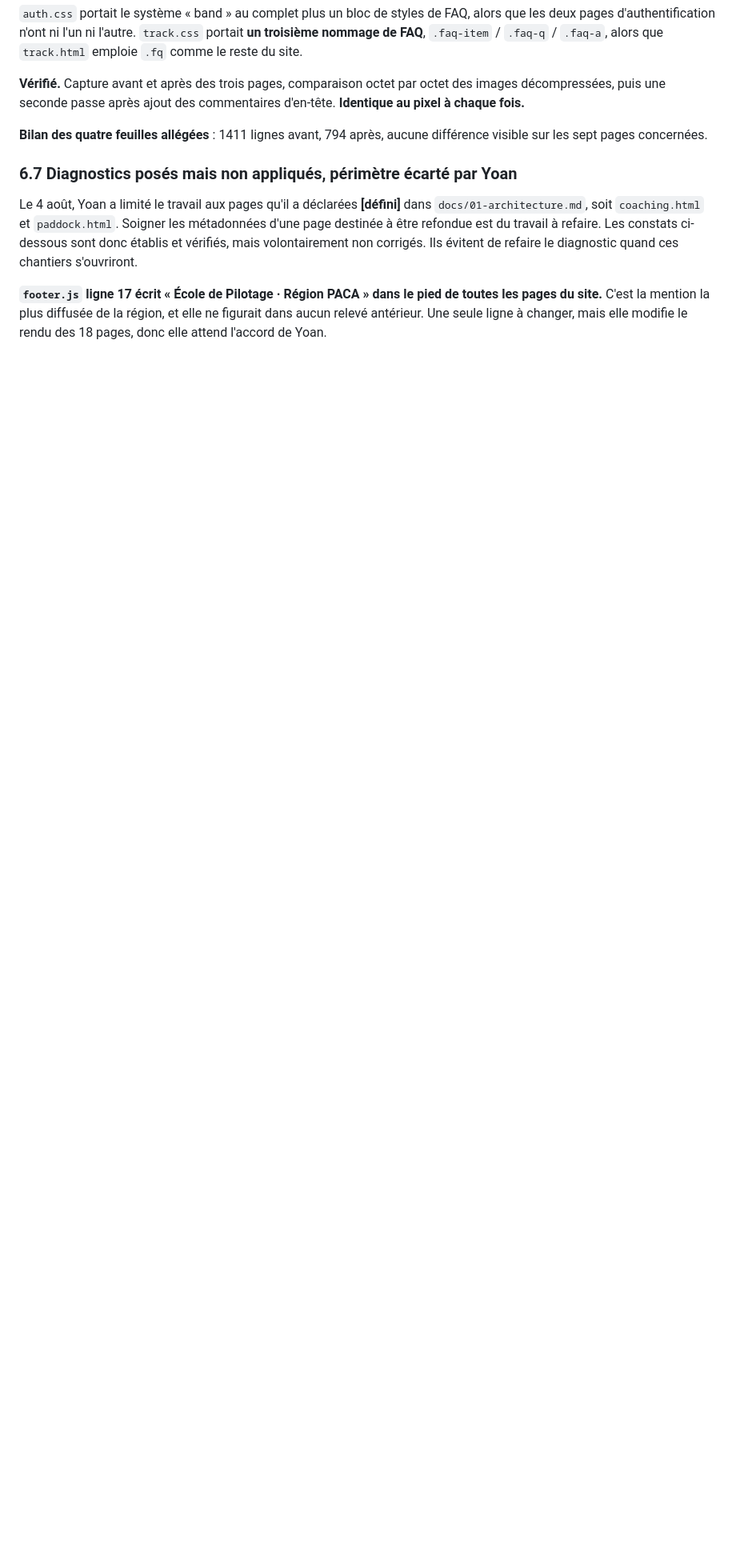
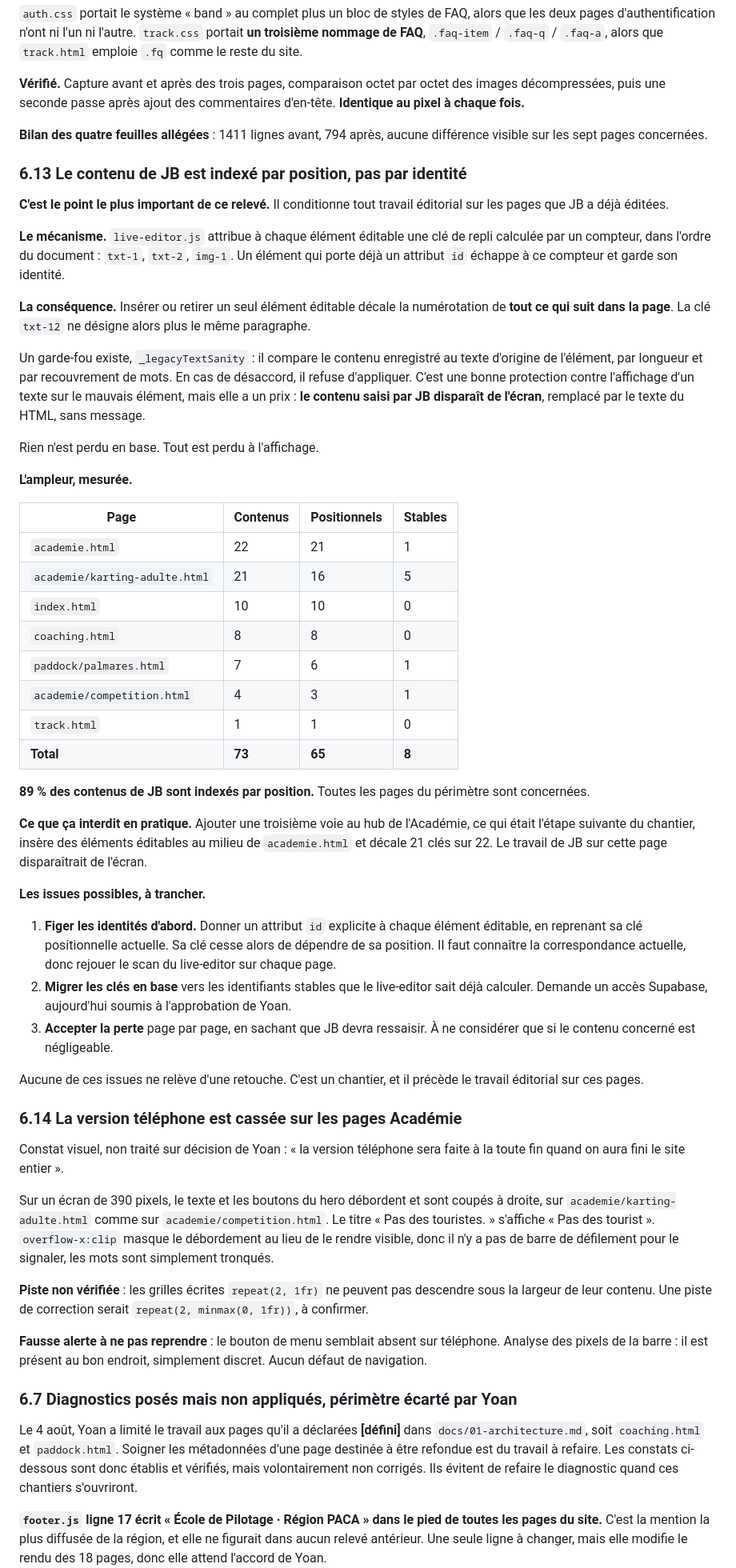
Before and after one commit to Yoemr/Jbemeric, a Markdown page: docs/05-etat-des-lieux.md, the part around the change. Shown at 80% size. Rendered like a GitHub page; blank space fills up the shorter version.

Commit message:
docs: le contenu de JB est indexe par position, ce qui bloque le travail editorial
Arret volontaire avant de restructurer le hub de l'Academie, au titre de la
regle des 95 pour cent.

Le mecanisme. live-editor.js attribue a chaque element editable une cle de
repli calculee par un compteur, dans l'ordre du document : txt-1, txt-2,
img-1. Un element portant deja un attribut id echappe a ce compteur.

La consequence. Inserer ou retirer un seul element editable decale la
numerotation de tout ce qui suit. La cle txt-12 ne designe plus le meme
paragraphe. Le garde-fou _legacyTextSanity refuse alors d'appliquer un
contenu qui ne correspond pas, ce qui evite d'afficher un texte au mauvais
endroit, mais le contenu de JB disparait de l'ecran sans message. Rien
n'est perdu en base, tout est perdu a l'affichage.

L'ampleur, mesuree sur les sept pages concernees : 73 contenus enregistres,
dont 65 indexes par position, soit 89 pour cent. academie.html en compte 21
sur 22. Toutes les pages du perimetre sont touchees.

Ce que ca interdit concretement : ajouter une troisieme voie au hub, qui
etait l'etape suivante de la fiche, insere des elements editables au milieu
de academie.html et decalerait 21 cles sur 22.

Trois issues sont posees en section 6.13, aucune n'est une retouche.

Consigne aussi en 6.14 le debordement horizontal du hero sur telephone,
constate sur karting-adulte et competition, non traite sur decision de
Yoan de reporter la version telephone a la fin. Avec la fausse alerte a ne
pas reprendre : le bouton de menu est bien present, verifie par analyse des
pixels de la barre.

Co-Authored-By: Claude Opus 5 <noreply@anthropic.com>
Claude-Session: https://claude.ai/code/session_013p8KGTiBHP1JTEuXQASYyj

```diff
--- a/docs/05-etat-des-lieux.md
+++ b/docs/05-etat-des-lieux.md
@@ -378,6 +378,53 @@ Parade retenue : recenser les **230 noms de classes que les scripts du site save
 
 **Bilan des quatre feuilles allégées** : 1411 lignes avant, 794 après, aucune différence visible sur les sept pages concernées.
 
+### 6.13 Le contenu de JB est indexé par position, pas par identité
+
+**C'est le point le plus important de ce relevé.** Il conditionne tout travail éditorial sur les pages que JB a déjà éditées.
+
+**Le mécanisme.** `live-editor.js` attribue à chaque élément éditable une clé de repli calculée par un compteur, dans l'ordre du document : `txt-1`, `txt-2`, `img-1`. Un élément qui porte déjà un attribut `id` échappe à ce compteur et garde son identité.
+
+**La conséquence.** Insérer ou retirer un seul élément éditable décale la numérotation de **tout ce qui suit dans la page**. La clé `txt-12` ne désigne alors plus le même paragraphe.
+
+Un garde-fou existe, `_legacyTextSanity` : il compare le contenu enregistré au texte d'origine de l'élément, par longueur et par recouvrement de mots. En cas de désaccord, il refuse d'appliquer. C'est une bonne protection contre l'affichage d'un texte sur le mauvais élément, mais elle a un prix : **le contenu saisi par JB disparaît de l'écran**, remplacé par le texte du HTML, sans message.
+
+Rien n'est perdu en base. Tout est perdu à l'affichage.
+
+**L'ampleur, mesurée.**
+
+| Page | Contenus | Positionnels | Stables |
+|---|---|---|---|
+| `academie.html` | 22 | 21 | 1 |
+| `academie/karting-adulte.html` | 21 | 16 | 5 |
+| `index.html` | 10 | 10 | 0 |
+| `coaching.html` | 8 | 8 | 0 |
+| `paddock/palmares.html` | 7 | 6 | 1 |
+| `academie/competition.html` | 4 | 3 | 1 |
+| `track.html` | 1 | 1 | 0 |
+| **Total** | **73** | **65** | **8** |
+
+**89 % des contenus de JB sont indexés par position.** Toutes les pages du périmètre sont concernées.
+
+**Ce que ça interdit en pratique.** Ajouter une troisième voie au hub de l'Académie, ce qui était l'étape suivante du chantier, insère des éléments éditables au milieu de `academie.html` et décale 21 clés sur 22. Le travail de JB sur cette page disparaîtrait de l'écran.
+
+**Les issues possibles, à trancher.**
+
+1. **Figer les identités d'abord.** Donner un attribut `id` explicite à chaque élément éditable, en reprenant sa clé positionnelle actuelle. Sa clé cesse alors de dépendre de sa position. Il faut connaître la correspondance actuelle, donc rejouer le scan du live-editor sur chaque page.
+2. **Migrer les clés en base** vers les identifiants stables que le live-editor sait déjà calculer. Demande un accès Supabase, aujourd'hui soumis à l'approbation de Yoan.
+3. **Accepter la perte** page par page, en sachant que JB devra ressaisir. À ne considérer que si le contenu concerné est négligeable.
+
+Aucune de ces issues ne relève d'une retouche. C'est un chantier, et il précède le travail éditorial sur ces pages.
+
+### 6.14 La version téléphone est cassée sur les pages Académie
+
+Constat visuel, non traité sur décision de Yoan : « la version téléphone sera faite à la toute fin quand on aura fini le site entier ».
+
+Sur un écran de 390 pixels, le texte et les boutons du hero débordent et sont coupés à droite, sur `academie/karting-adulte.html` comme sur `academie/competition.html`. Le titre « Pas des touristes. » s'affiche « Pas des tourist ». `overflow-x:clip` masque le débordement au lieu de le rendre visible, donc il n'y a pas de barre de défilement pour le signaler, les mots sont simplement tronqués.
+
+**Piste non vérifiée** : les grilles écrites `repeat(2, 1fr)` ne peuvent pas descendre sous la largeur de leur contenu. Une piste de correction serait `repeat(2, minmax(0, 1fr))`, à confirmer.
+
+**Fausse alerte à ne pas reprendre** : le bouton de menu semblait absent sur téléphone. Analyse des pixels de la barre : il est présent au bon endroit, simplement discret. Aucun défaut de navigation.
+
 ### 6.7 Diagnostics posés mais non appliqués, périmètre écarté par Yoan
 
 Le 4 août, Yoan a limité le travail aux pages qu'il a déclarées **[défini]** dans `docs/01-architecture.md`, soit `coaching.html` et `paddock.html`. Soigner les métadonnées d'une page destinée à être refondue est du travail à refaire. Les constats ci-dessous sont donc établis et vérifiés, mais volontairement non corrigés. Ils évitent de refaire le diagnostic quand ces chantiers s'ouvriront.
```
